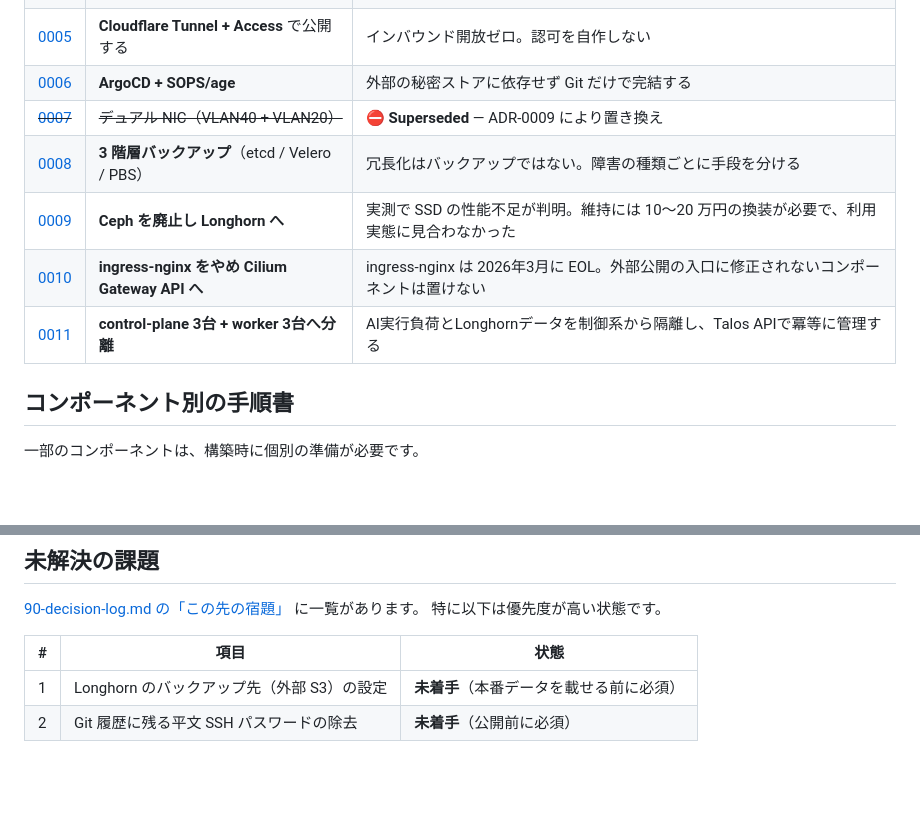
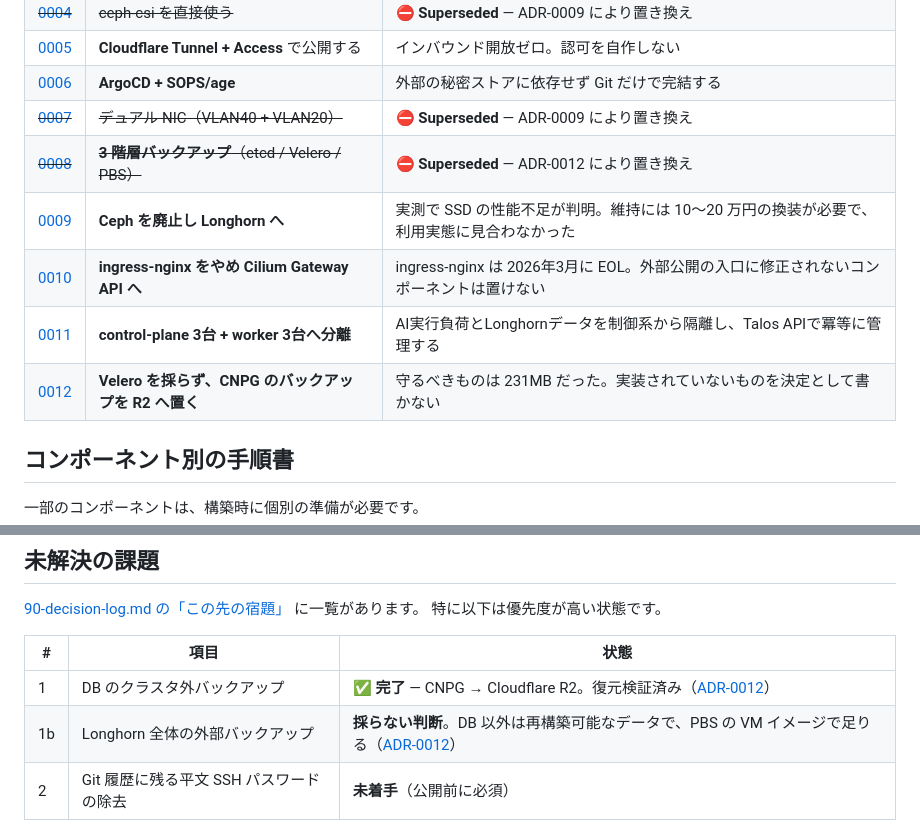
Before and after one commit to craftzdev/homelab, a Markdown page: docs/README.md, 2 parts joined by grey strips. GitHub-like rendering; blank space fills up the shorter version.

```diff
--- a/docs/README.md
+++ b/docs/README.md
@@ -25,10 +25,11 @@
 | [0005](adr/0005-cloudflare-zero-trust.md) | **Cloudflare Tunnel + Access** で公開する | インバウンド開放ゼロ。認可を自作しない |
 | [0006](adr/0006-argocd-sops.md) | **ArgoCD + SOPS/age** | 外部の秘密ストアに依存せず Git だけで完結する |
 | ~~[0007](adr/0007-dual-nic-topology.md)~~ | ~~デュアル NIC（VLAN40 + VLAN20）~~ | ⛔ **Superseded** — ADR-0009 により置き換え |
-| [0008](adr/0008-backup-strategy.md) | **3 階層バックアップ**（etcd / Velero / PBS） | 冗長化はバックアップではない。障害の種類ごとに手段を分ける |
+| ~~[0008](adr/0008-backup-strategy.md)~~ | ~~**3 階層バックアップ**（etcd / Velero / PBS）~~ | ⛔ **Superseded** — ADR-0012 により置き換え |
 | [0009](adr/0009-drop-ceph-adopt-longhorn.md) | **Ceph を廃止し Longhorn へ** | 実測で SSD の性能不足が判明。維持には 10〜20 万円の換装が必要で、利用実態に見合わなかった |
 | [0010](adr/0010-gateway-api.md) | **ingress-nginx をやめ Cilium Gateway API へ** | ingress-nginx は 2026年3月に EOL。外部公開の入口に修正されないコンポーネントは置けない |
 | [0011](adr/0011-dedicated-worker-plane.md) | **control-plane 3台 + worker 3台へ分離** | AI実行負荷とLonghornデータを制御系から隔離し、Talos APIで冪等に管理する |
+| [0012](adr/0012-backup-strategy-revisited.md) | **Velero を採らず、CNPG のバックアップを R2 へ置く** | 守るべきものは 231MB だった。実装されていないものを決定として書かない |
 
 ## コンポーネント別の手順書
 
@@ -58,5 +59,6 @@
 
 | # | 項目 | 状態 |
 | --- | --- | --- |
-| 1 | Longhorn のバックアップ先（外部 S3）の設定 | **未着手**（本番データを載せる前に必須） |
+| 1 | DB のクラスタ外バックアップ | ✅ **完了** — CNPG → Cloudflare R2。復元検証済み（[ADR-0012](adr/0012-backup-strategy-revisited.md)） |
+| 1b | Longhorn 全体の外部バックアップ | **採らない判断**。DB 以外は再構築可能なデータで、PBS の VM イメージで足りる（[ADR-0012](adr/0012-backup-strategy-revisited.md)） |
 | 2 | Git 履歴に残る平文 SSH パスワードの除去 | **未着手**（公開前に必須） |
```
Also changed, not shown: docs/adr/0008-backup-strategy.md (+18 -1 lines), docs/adr/0012-backup-strategy-revisited.md (added, +200 -0 lines).
